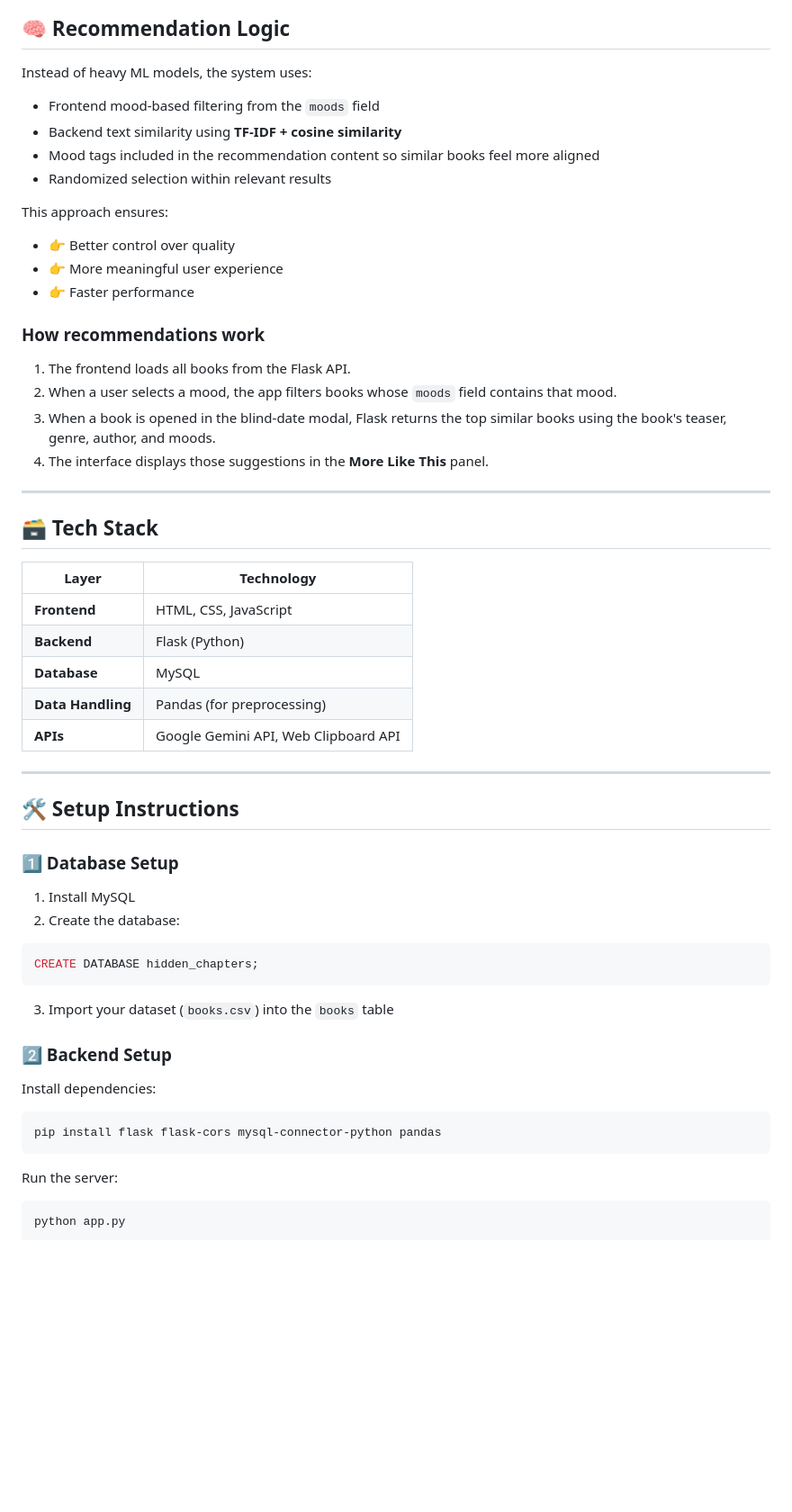
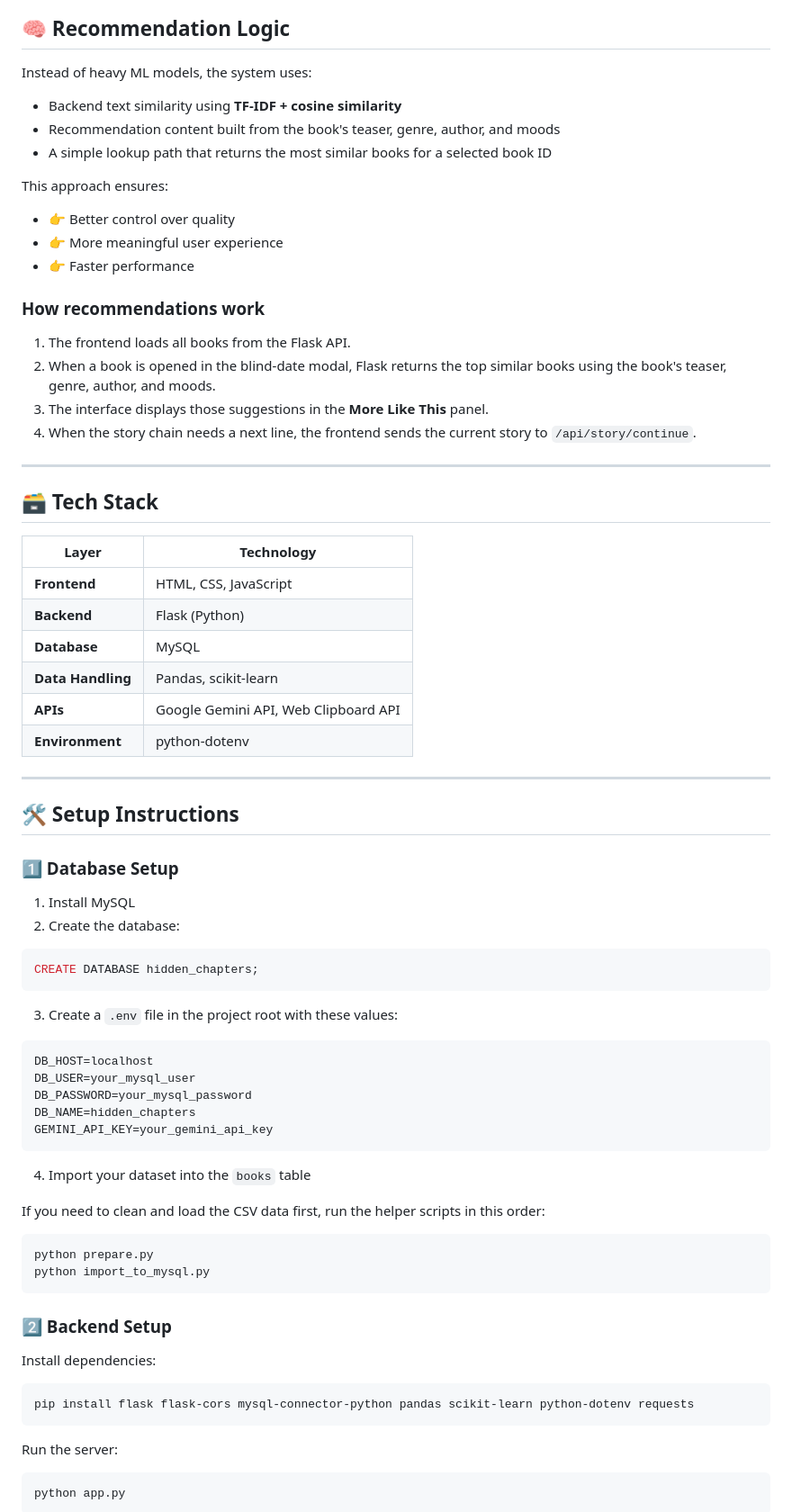
Before and after one commit to richaroy23/hidden-chapters, a Markdown page: README.md, the part around one of its changes. Shown at 90% size. GitHub-like rendering; blank space fills up the shorter version.

Commit message:
Update README.md to clarify project features and improve setup instructions
Co-authored-by: Copilot <copilot@github.com>

````diff
--- a/README.md
+++ b/README.md
@@ -80,10 +79,9 @@ Eliminates noisy or low-quality data.
 
 Instead of heavy ML models, the system uses:
 
-- Frontend mood-based filtering from the `moods` field
 - Backend text similarity using **TF-IDF + cosine similarity**
-- Mood tags included in the recommendation content so similar books feel more aligned
-- Randomized selection within relevant results
+- Recommendation content built from the book's teaser, genre, author, and moods
+- A simple lookup path that returns the most similar books for a selected book ID
 
 This approach ensures:
 
@@ -94,9 +92,9 @@ This approach ensures:
 ### How recommendations work
 
 1. The frontend loads all books from the Flask API.
-2. When a user selects a mood, the app filters books whose `moods` field contains that mood.
-3. When a book is opened in the blind-date modal, Flask returns the top similar books using the book's teaser, genre, author, and moods.
-4. The interface displays those suggestions in the **More Like This** panel.
+2. When a book is opened in the blind-date modal, Flask returns the top similar books using the book's teaser, genre, author, and moods.
+3. The interface displays those suggestions in the **More Like This** panel.
+4. When the story chain needs a next line, the frontend sends the current story to `/api/story/continue`.
 
 ---
 
@@ -107,8 +105,9 @@ This approach ensures:
 | **Frontend** | HTML, CSS, JavaScript |
 | **Backend** | Flask (Python) |
 | **Database** | MySQL |
-| **Data Handling** | Pandas (for preprocessing) |
+| **Data Handling** | Pandas, scikit-learn |
 | **APIs** | Google Gemini API, Web Clipboard API |
+| **Environment** | python-dotenv |
 
 ---
 
@@ -123,14 +122,31 @@ This approach ensures:
 CREATE DATABASE hidden_chapters;
 ```
 
-3. Import your dataset (`books.csv`) into the `books` table
+3. Create a `.env` file in the project root with these values:
+
+```env
+DB_HOST=localhost
+DB_USER=your_mysql_user
+DB_PASSWORD=your_mysql_password
+DB_NAME=hidden_chapters
+GEMINI_API_KEY=your_gemini_api_key
+```
+
+4. Import your dataset into the `books` table
+
+If you need to clean and load the CSV data first, run the helper scripts in this order:
+
+```bash
+python prepare.py
+python import_to_mysql.py
+```
 
 ### 2️⃣ Backend Setup
 
 Install dependencies:
 
 ```bash
-pip install flask flask-cors mysql-connector-python pandas
+pip install flask flask-cors mysql-connector-python pandas scikit-learn python-dotenv requests
 ```
 
 Run the server:
````
Also changed, not shown: other parts of README.md (+11 -16 lines).
